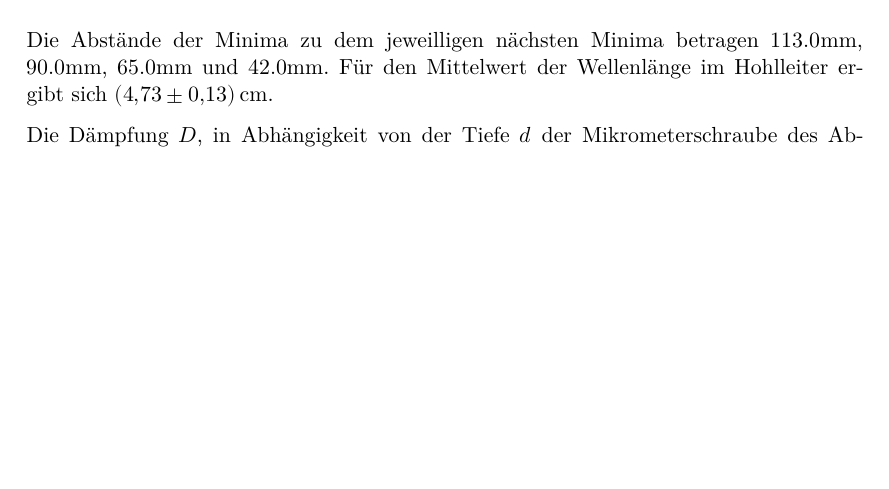
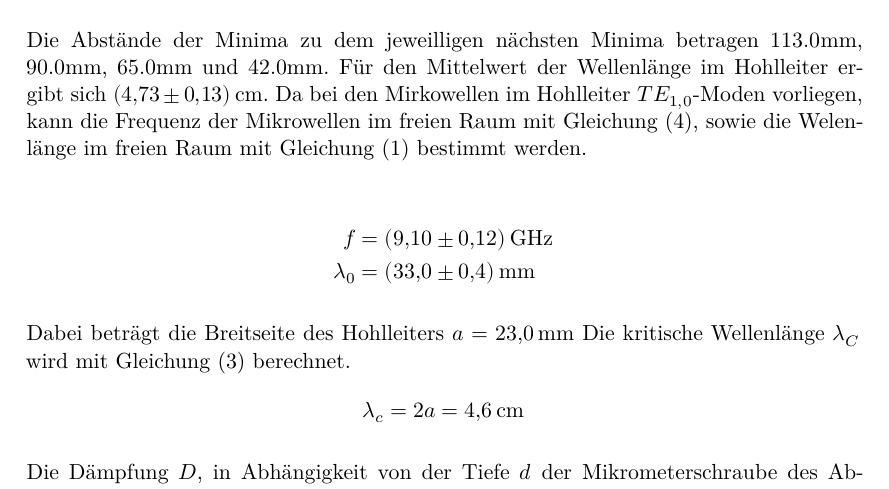
Before and after one commit to Christopherkrause1/FortgeschrittenesPraktikum, a LaTeX document (V53-Mikrowellen/main.tex, which reads V53-Mikrowellen/content/auswertung.tex): part of page 9 of 10, cut so that both start at the same text, the shorter picture padded with empty space. Compiled offline with XeLaTeX.

Commit message:
auswertung

```diff
--- a/V53-Mikrowellen/content/auswertung.tex
+++ b/V53-Mikrowellen/content/auswertung.tex
@@ -41,8 +41,20 @@ Die Stromstärke beträgt dabei $I = 25$mA.
 Die Abstände der Minima zu dem jeweilligen nächsten Minima betragen $113.0$mm, $90.0$mm,
 $65.0$mm und $42.0$mm.
 Für den Mittelwert der Wellenlänge im Hohlleiter ergibt sich $\SI{4.73(13)}{\centi\meter}$.
+Da bei den Mirkowellen im Hohlleiter $TE_{1,0}$-Moden vorliegen, kann die Frequenz der
+Mikrowellen im freien Raum mit Gleichung (4), sowie die Welenlänge im freien Raum mit Gleichung (1)
+bestimmt werden.
 
+\begin{align*}
+  f &= \SI{9.10(12)}{\giga\hertz} \\
+  \lambda_{0} &= \SI{33.0(4)}{\milli\meter}
+\end{align*}
 
+Dabei beträgt die Breitseite des Hohlleiters $a= \SI{23.0}{\milli\meter}$
+Die kritische Wellenlänge $\lambda_C$ wird mit Gleichung (3) berechnet.
+\begin{equation*}
+  \lambda_c = 2a = \SI{4.6}{\centi\meter}
+\end{equation*}
 
 Die Dämpfung $D$, in Abhängigkeit von der Tiefe $d$ der Mikrometerschraube des Abschwächers, ist in Tabelle 2
 dargestellt. Dabei sind einmal die gemessenen Werte der Dämpfung $D_1$, sowie die Dämpfungswerte der
```
Also changed, not shown: 5 other files.
